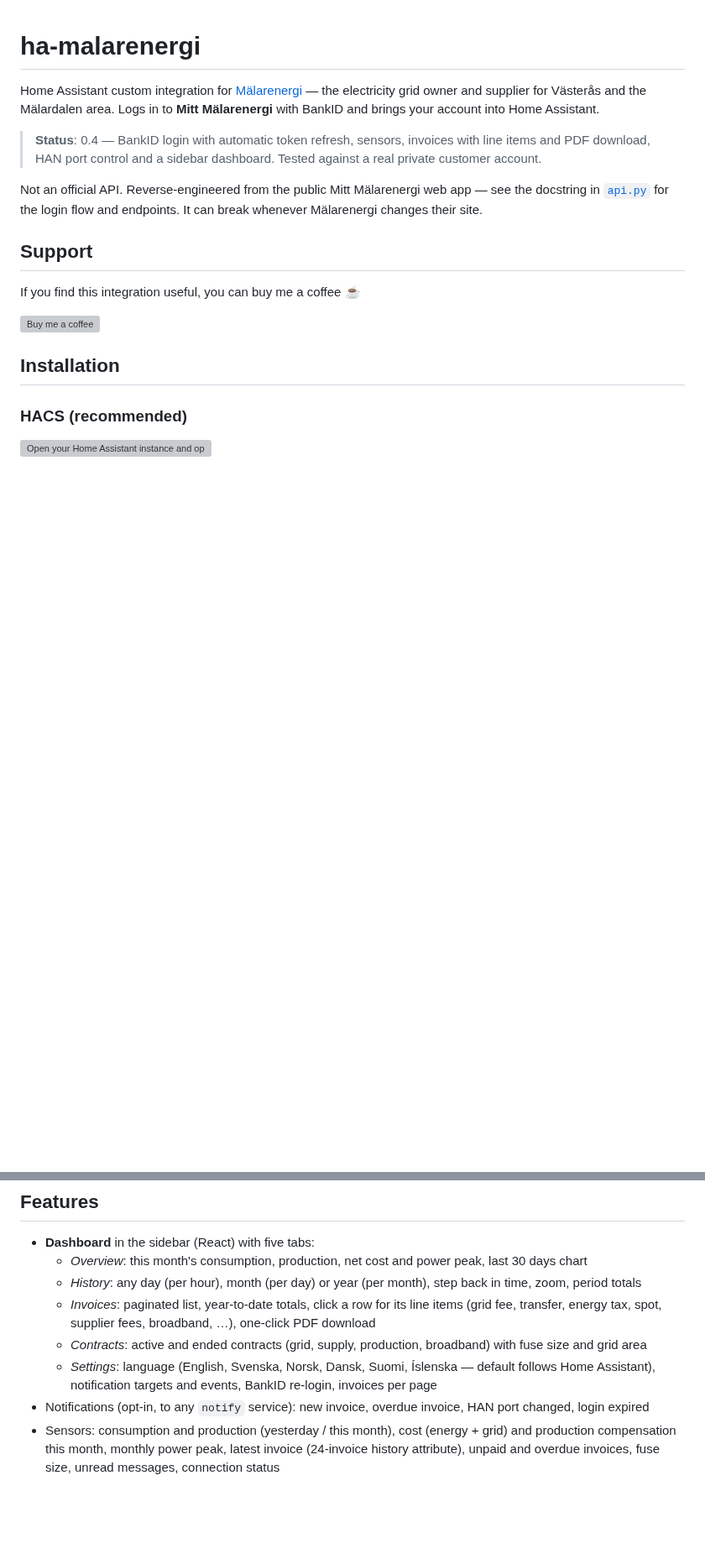
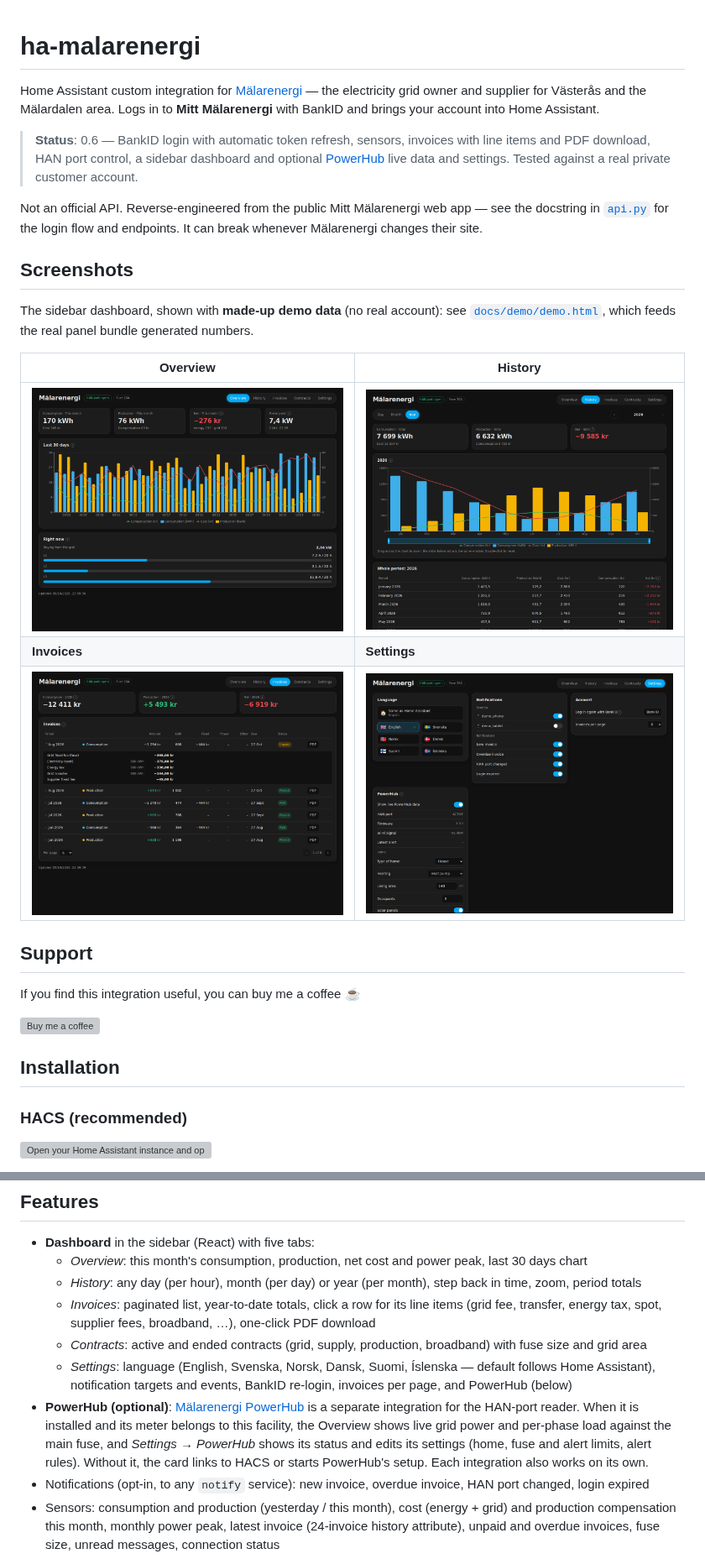
Before and after one commit to 8408323/ha-malarenergi, a Markdown page: README.md, 2 parts joined by grey strips. Shown at 84% size. Drawn GitHub-style; pictures changed too: docs/images/panel_history.png (added), docs/images/panel_invoices.png (added), docs/images/panel_overview.png (added); blank space fills up the shorter version; grey boxes are pictures that could not be loaded.

```diff
--- a/README.md
+++ b/README.md
@@ -4,12 +4,24 @@ Home Assistant custom integration for [Mälarenergi](https://www.malarenergi.se)
 electricity grid owner and supplier for Västerås and the Mälardalen area. Logs in to
 **Mitt Mälarenergi** with BankID and brings your account into Home Assistant.
 
-> **Status**: 0.4 — BankID login with automatic token refresh, sensors, invoices with line items and PDF download,
-> HAN port control and a sidebar dashboard. Tested against a real private customer account.
+> **Status**: 0.6 — BankID login with automatic token refresh, sensors, invoices with line items and PDF download,
+> HAN port control, a sidebar dashboard and optional [PowerHub](https://github.com/8408323/ha-malarenergi-powerhub)
+> live data and settings. Tested against a real private customer account.
 
 Not an official API. Reverse-engineered from the public Mitt Mälarenergi web app — see
 the docstring in [`api.py`](custom_components/malarenergi/api.py) for the login flow and
 endpoints. It can break whenever Mälarenergi changes their site.
+
+## Screenshots
+
+The sidebar dashboard, shown with **made-up demo data** (no real account): see
+[`docs/demo/demo.html`](docs/demo/demo.html), which feeds the real panel bundle generated numbers.
+
+| Overview | History |
+|---|---|
+| ![Overview: this month's KPIs, last 30 days and live PowerHub power per phase](https://raw.githubusercontent.com/8408323/ha-malarenergi/main/docs/images/panel_overview.png) | ![History: a year per month, with zoom and period totals](https://raw.githubusercontent.com/8408323/ha-malarenergi/main/docs/images/panel_history.png) |
+| **Invoices** | **Settings** |
+| ![Invoices: year totals, line items of an invoice and PDF download](https://raw.githubusercontent.com/8408323/ha-malarenergi/main/docs/images/panel_invoices.png) | ![Settings: language, notifications, account and PowerHub](https://raw.githubusercontent.com/8408323/ha-malarenergi/main/docs/images/panel_settings.png) |
 
 ## Support
 
@@ -65,7 +77,12 @@ Your personal number is never entered or stored — BankID handles identificatio
     energy tax, spot, supplier fees, broadband, …), one-click PDF download
   - *Contracts*: active and ended contracts (grid, supply, production, broadband) with fuse size and grid area
   - *Settings*: language (English, Svenska, Norsk, Dansk, Suomi, Íslenska — default follows Home Assistant),
-    notification targets and events, BankID re-login, invoices per page
+    notification targets and events, BankID re-login, invoices per page, and PowerHub (below)
+- **PowerHub (optional)**: [Mälarenergi PowerHub](https://github.com/8408323/ha-malarenergi-powerhub) is a
+  separate integration for the HAN-port reader. When it is installed and its meter belongs to this facility,
+  the Overview shows live grid power and per-phase load against the main fuse, and *Settings → PowerHub*
+  shows its status and edits its settings (home, fuse and alert limits, alert rules). Without it, the card
+  links to HACS or starts PowerHub's setup. Each integration also works on its own.
 - Notifications (opt-in, to any `notify` service): new invoice, overdue invoice, HAN port changed, login expired
 - Sensors: consumption and production (yesterday / this month), cost (energy + grid) and production
   compensation this month, monthly power peak, latest invoice (24-invoice history attribute), unpaid
```
Also changed, not shown: other parts of README.md (+1 -0 lines), 5 other files.
